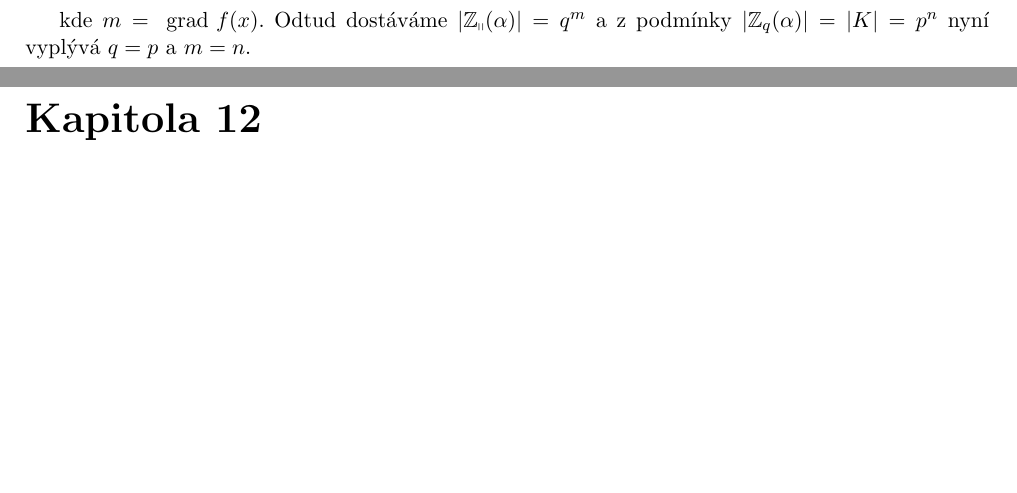
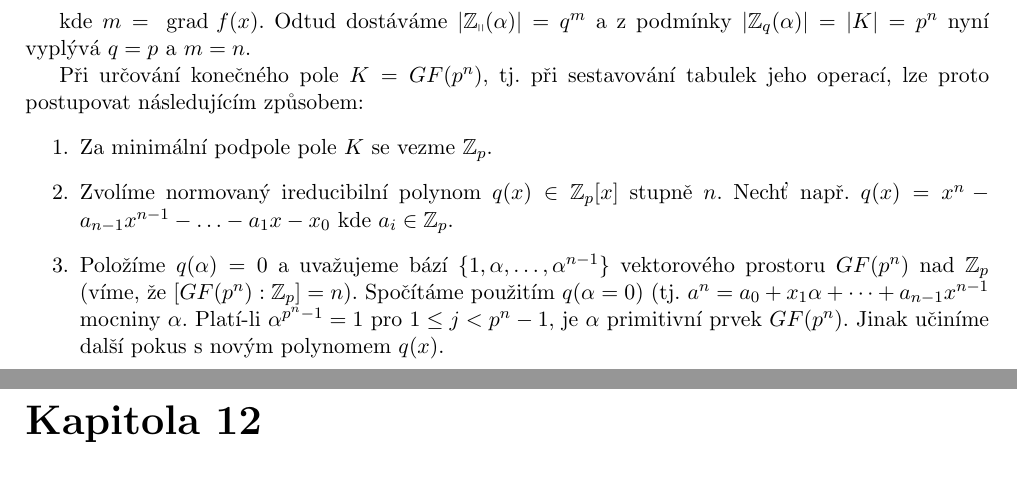
Before and after one commit to Jakuje/fit-isz-mpv, a LaTeX document (isz.tex): two parts of pages 37 and 38 of 89 before the commit and two parts of pages 38 and 39 of 90 after it, joined at a grey line, cut so that both start at the same text, the shorter picture padded with empty space. Compiled offline with pdfLaTeX.

Commit message:
[11] Done

```diff
--- a/isz.tex
+++ b/isz.tex
@@ -1958,7 +1958,12 @@ $$ \mathbb{Z}_q(\alpha) = \{a_0 + a_1 \alpha + \dots + a_{n-1}\alpha^{m-1} | a_i
 
 kde $m = \text{ grad } f(x)$. Odtud dostáváme $|\mathbb{Z_q}(\alpha)| = q^m$ a z podmínky $|\mathbb{Z}_q(\alpha)| = |K| = p^n$ nyní vyplývá $q = p$ a $m = n$.
 
-
+Při určování konečného pole $K = GF(p^n)$, tj. při sestavování tabulek jeho operací, lze proto postupovat následujícím způsobem:
+\begin{enumerate}
+	\item Za minimální podpole pole $K$ se vezme $\mathbb{Z}_p$.
+	\item Zvolíme normovaný ireducibilní polynom $q(x) \in \mathbb{Z}_p[x]$ stupně $n$. Nechť např. $q(x) = x^n - a_{n-1}x^{n-1} - \dots - a_1 x - x_0$ kde $a_i \in \mathbb{Z}_p$.
+	\item Položíme $q(\alpha) = 0$ a uvažujeme bází $\{1, \alpha, \dots, \alpha^{n-1}\}$ vektorového prostoru $GF(p^n)$ nad $\mathbb{Z}_p$ (víme, že $[GF(p^n): \mathbb{Z}_p] = n$). Spočítáme použitím $q(\alpha = 0)$ (tj. $a^n = a_0 + x_1 \alpha + \dots + a_{n-1}x^{n-1}$ mocniny $\alpha$. Platí-li $\alpha^{p^n-1} = 1$ pro $1 \leq j < p^n - 1$, je $\alpha$ primitivní prvek $GF(p^n)$. Jinak učiníme další pokus s novým polynomem $q(x)$.
+\end{enumerate}
 
 
 
```
Also changed, not shown: README.md.
